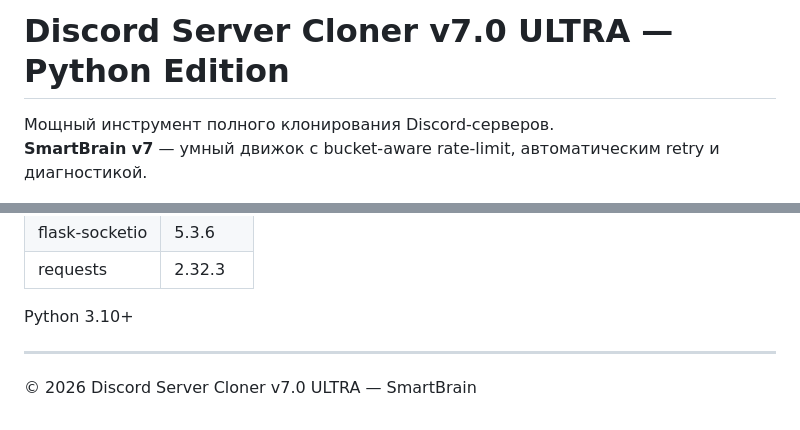
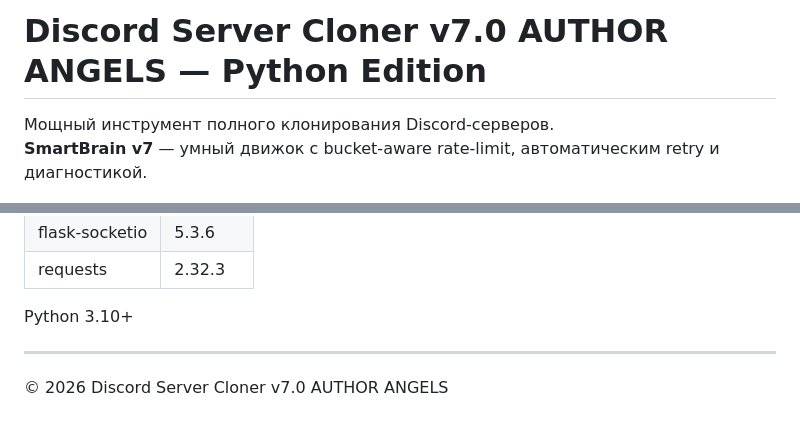
Before and after one commit to russianflowers01-source/Discord-Cloner, a Markdown page: README.md, 2 parts joined by grey strips. Drawn GitHub-style.

Commit message:
Update README.md
Signed-off-by: Angels Squad <russianflowers01@gmail.com>

```diff
--- a/README.md
+++ b/README.md
@@ -1,4 +1,4 @@
-# Discord Server Cloner v7.0 ULTRA — Python Edition
+# Discord Server Cloner v7.0 AUTHOR ANGELS — Python Edition
 
 Мощный инструмент полного клонирования Discord-серверов.
 **SmartBrain v7** — умный движок с bucket-aware rate-limit, автоматическим retry и диагностикой.
@@ -198,4 +198,4 @@ Python 3.10+
 
 ---
 
-© 2026 Discord Server Cloner v7.0 ULTRA — SmartBrain
+© 2026 Discord Server Cloner v7.0 AUTHOR ANGELS
```
